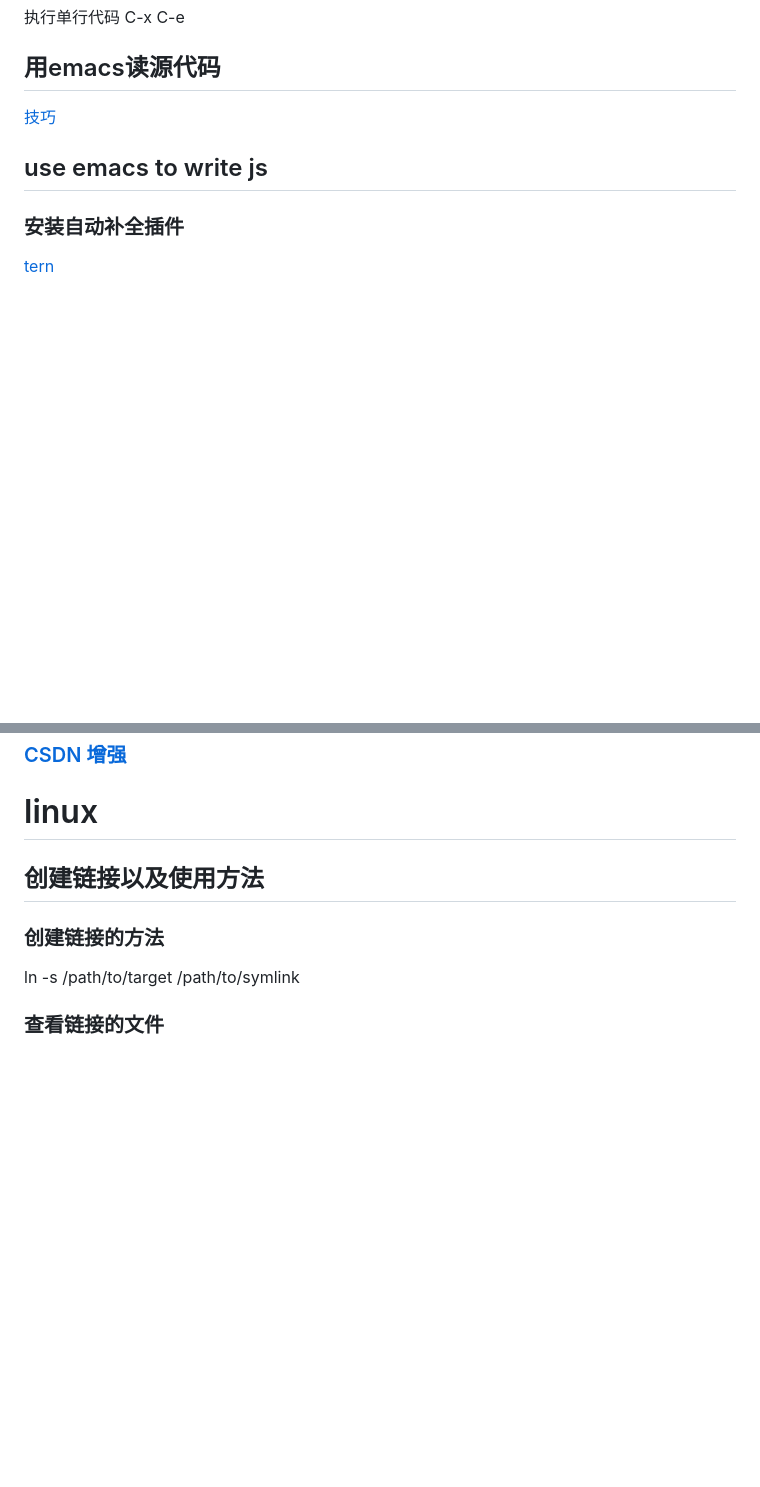
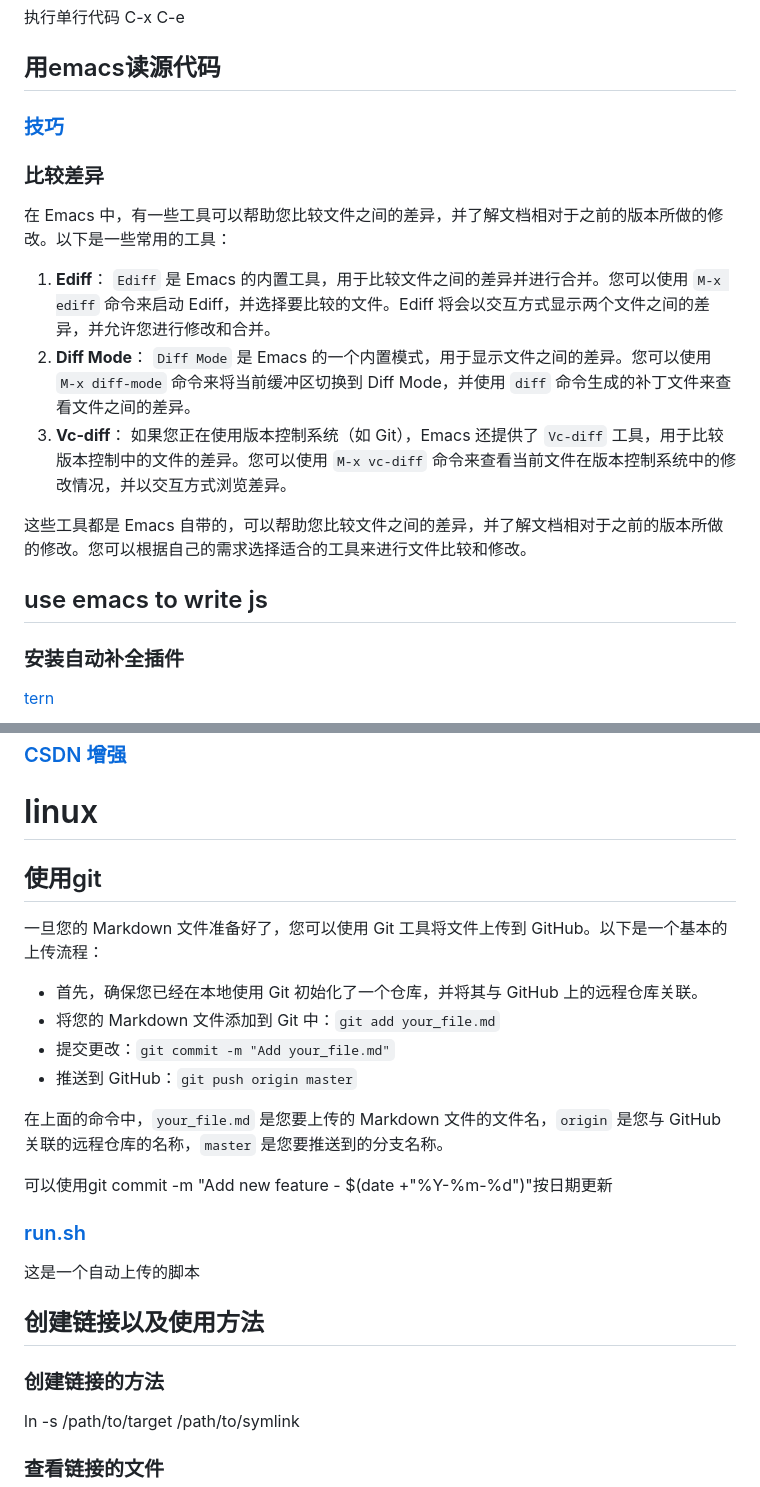
Before and after one commit to Cipivious/my_try, a Markdown page: resource.md, 2 parts joined by grey strips. GitHub-like rendering; blank space fills up the shorter version.

Commit message:
Add new feature - 2024-04-27

```diff
--- a/resource.md
+++ b/resource.md
@@ -249,7 +249,17 @@ mxnet 是英伟达推出的一项机器语言学习框架，可以直接适用
 
 ## 用emacs读源代码
 
-[技巧](https://stardiviner.github.io/Blog/How-to-Read-Code-in-Emacs.html#org8a5067d)
+### [技巧](https://stardiviner.github.io/Blog/How-to-Read-Code-in-Emacs.html#org8a5067d)
+
+### 比较差异
+
+在 Emacs 中，有一些工具可以帮助您比较文件之间的差异，并了解文档相对于之前的版本所做的修改。以下是一些常用的工具：
+
+1. **Ediff**： `Ediff` 是 Emacs 的内置工具，用于比较文件之间的差异并进行合并。您可以使用 `M-x ediff` 命令来启动 Ediff，并选择要比较的文件。Ediff 将会以交互方式显示两个文件之间的差异，并允许您进行修改和合并。
+2. **Diff Mode**： `Diff Mode` 是 Emacs 的一个内置模式，用于显示文件之间的差异。您可以使用 `M-x diff-mode` 命令来将当前缓冲区切换到 Diff Mode，并使用 `diff` 命令生成的补丁文件来查看文件之间的差异。
+3. **Vc-diff**： 如果您正在使用版本控制系统（如 Git），Emacs 还提供了 `Vc-diff` 工具，用于比较版本控制中的文件的差异。您可以使用 `M-x vc-diff` 命令来查看当前文件在版本控制系统中的修改情况，并以交互方式浏览差异。
+
+这些工具都是 Emacs 自带的，可以帮助您比较文件之间的差异，并了解文档相对于之前的版本所做的修改。您可以根据自己的需求选择适合的工具来进行文件比较和修改。
 
 ## use emacs to write js
 
@@ -521,6 +531,23 @@ Creating default alias: default -> node (-> v22.0.0)
 
 
 # linux
+
+## 使用git
+
+一旦您的 Markdown 文件准备好了，您可以使用 Git 工具将文件上传到 GitHub。以下是一个基本的上传流程：
+
+- 首先，确保您已经在本地使用 Git 初始化了一个仓库，并将其与 GitHub 上的远程仓库关联。
+- 将您的 Markdown 文件添加到 Git 中：`git add your_file.md`
+- 提交更改：`git commit -m "Add your_file.md"`
+- 推送到 GitHub：`git push origin master`
+
+在上面的命令中，`your_file.md` 是您要上传的 Markdown 文件的文件名，`origin` 是您与 GitHub 关联的远程仓库的名称，`master` 是您要推送到的分支名称。
+
+可以使用git commit -m "Add new feature - $(date +"%Y-%m-%d")"按日期更新
+
+### [run.sh](file:///home/yang/typora/my_try/run.sh)
+
+这是一个自动上传的脚本
 
 ## 创建链接以及使用方法
 
```
